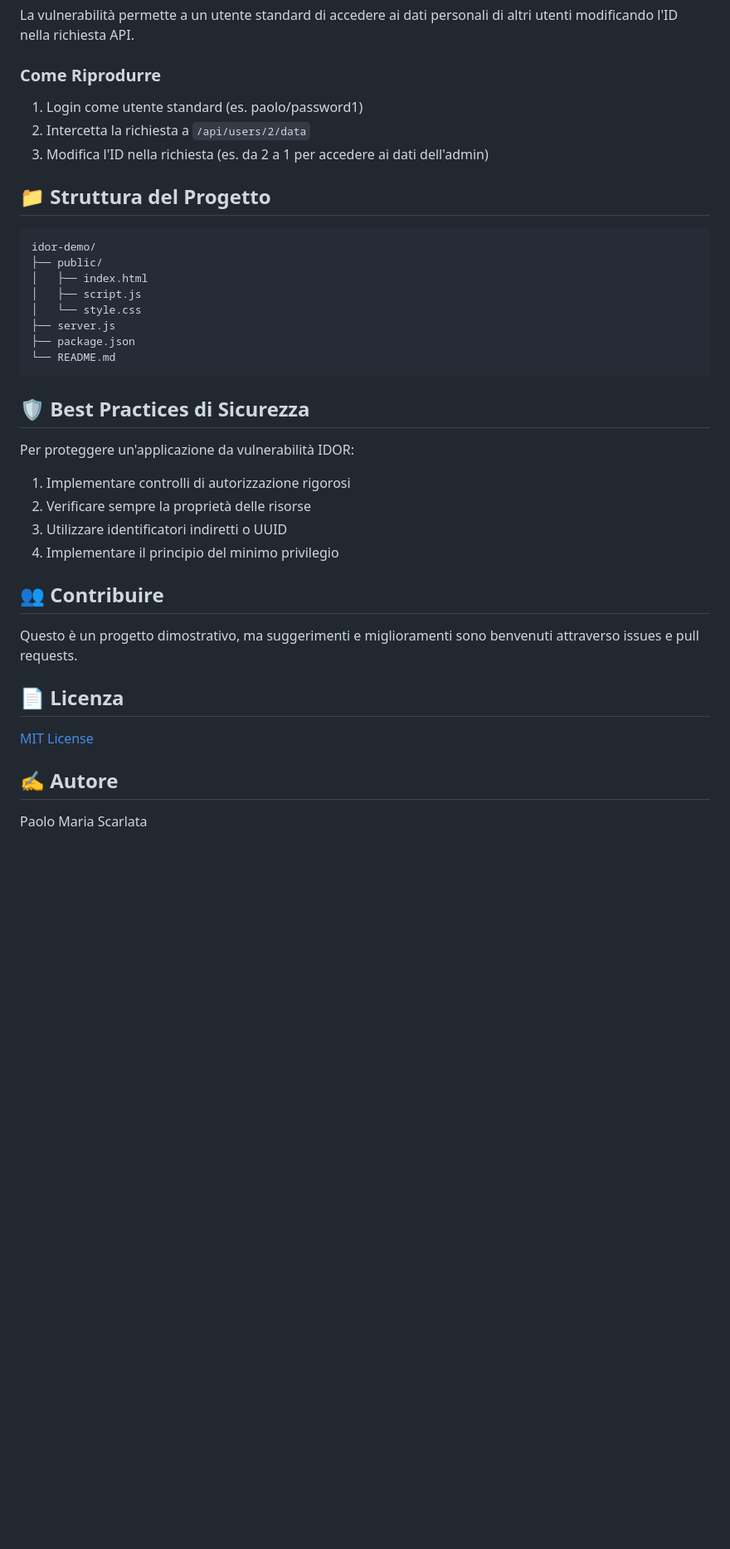
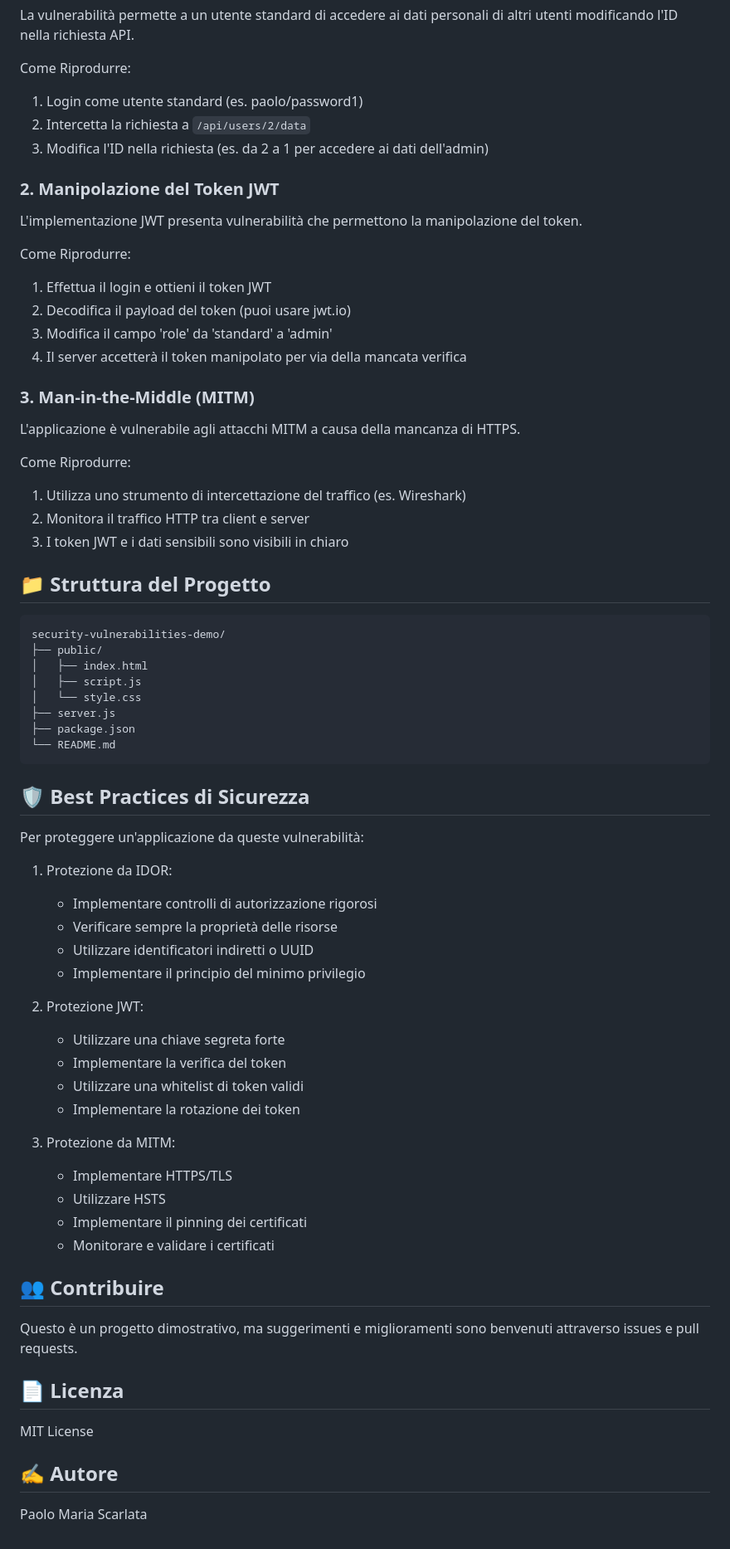
Before and after one commit to ZGr3Y/Broken-Access-Control, a Markdown page: README.md, the part around one of its changes. Shown at 83% size. GitHub-like rendering; blank space fills up the shorter version.

````diff
--- a/README.md
+++ b/README.md
@@ -70,16 +69,30 @@ Legenda:
 La vulnerabilità permette a un utente standard di accedere ai dati personali di altri utenti modificando l'ID nella richiesta API.
 
-### Come Riprodurre
+Come Riprodurre:
 1. Login come utente standard (es. paolo/password1)
 2. Intercetta la richiesta a `/api/users/2/data`
 3. Modifica l'ID nella richiesta (es. da 2 a 1 per accedere ai dati dell'admin)
 
+### 2. Manipolazione del Token JWT
+L'implementazione JWT presenta vulnerabilità che permettono la manipolazione del token.
 
+Come Riprodurre:
+1. Effettua il login e ottieni il token JWT
+2. Decodifica il payload del token (puoi usare jwt.io)
+3. Modifica il campo 'role' da 'standard' a 'admin'
+4. Il server accetterà il token manipolato per via della mancata verifica
+
+### 3. Man-in-the-Middle (MITM)
+L'applicazione è vulnerabile agli attacchi MITM a causa della mancanza di HTTPS.
+
+Come Riprodurre:
+1. Utilizza uno strumento di intercettazione del traffico (es. Wireshark)
+2. Monitora il traffico HTTP tra client e server
+3. I token JWT e i dati sensibili sono visibili in chiaro
 
 ## 📁 Struttura del Progetto
-
 ```
-idor-demo/
+security-vulnerabilities-demo/
 ├── public/
 │   ├── index.html
 │   ├── script.js
@@ -90,21 +103,31 @@ idor-demo/
 ```
 
 ## 🛡️ Best Practices di Sicurezza
+Per proteggere un'applicazione da queste vulnerabilità:
 
-Per proteggere un'applicazione da vulnerabilità IDOR:
-1. Implementare controlli di autorizzazione rigorosi
-2. Verificare sempre la proprietà delle risorse
-3. Utilizzare identificatori indiretti o UUID
-4. Implementare il principio del minimo privilegio
+1. Protezione da IDOR:
+   * Implementare controlli di autorizzazione rigorosi
+   * Verificare sempre la proprietà delle risorse
+   * Utilizzare identificatori indiretti o UUID
+   * Implementare il principio del minimo privilegio
+
+2. Protezione JWT:
+   * Utilizzare una chiave segreta forte
+   * Implementare la verifica del token
+   * Utilizzare una whitelist di token validi
+   * Implementare la rotazione dei token
+
+3. Protezione da MITM:
+   * Implementare HTTPS/TLS
+   * Utilizzare HSTS
+   * Implementare il pinning dei certificati
+   * Monitorare e validare i certificati
 
 ## 👥 Contribuire
-
 Questo è un progetto dimostrativo, ma suggerimenti e miglioramenti sono benvenuti attraverso issues e pull requests.
 
 ## 📄 Licenza
-
-[MIT License](LICENSE)
+MIT License
 
 ## ✍️ Autore
-
 Paolo Maria Scarlata
````
Also changed, not shown: other parts of README.md (+28 -29 lines).
